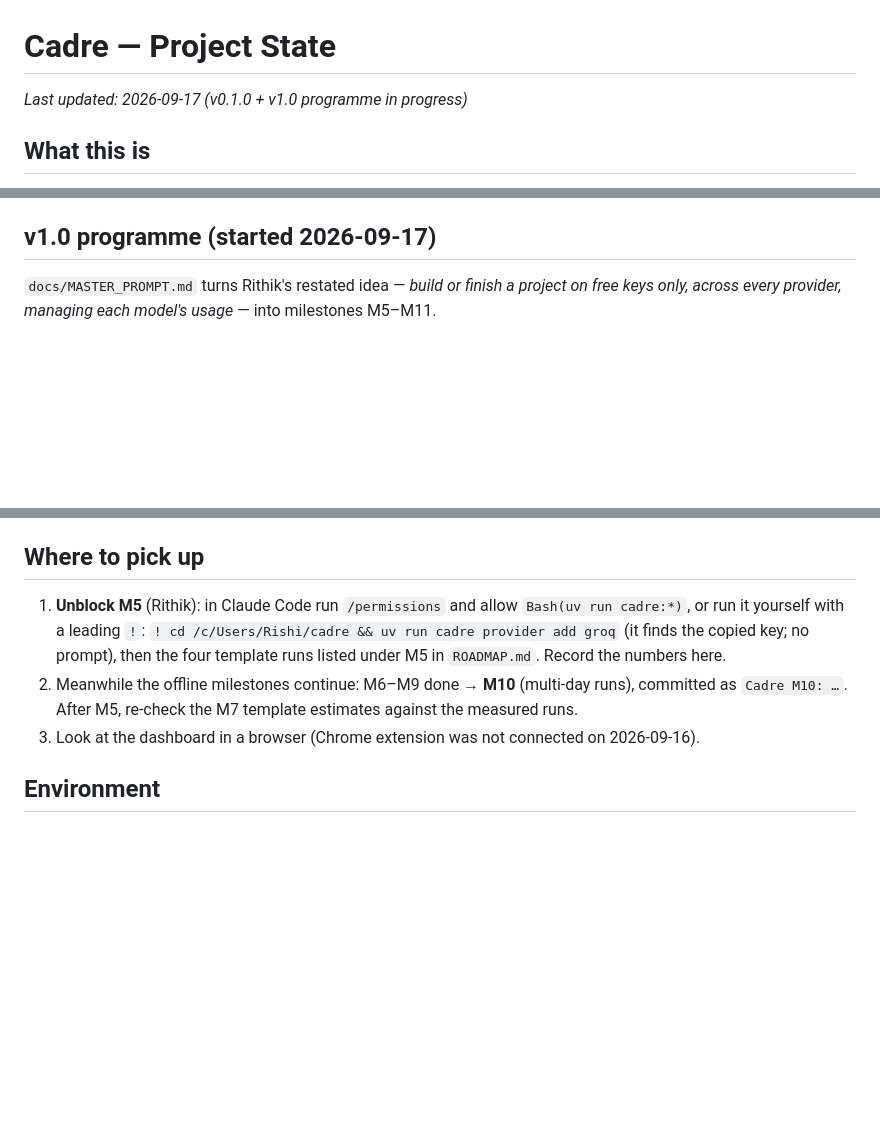
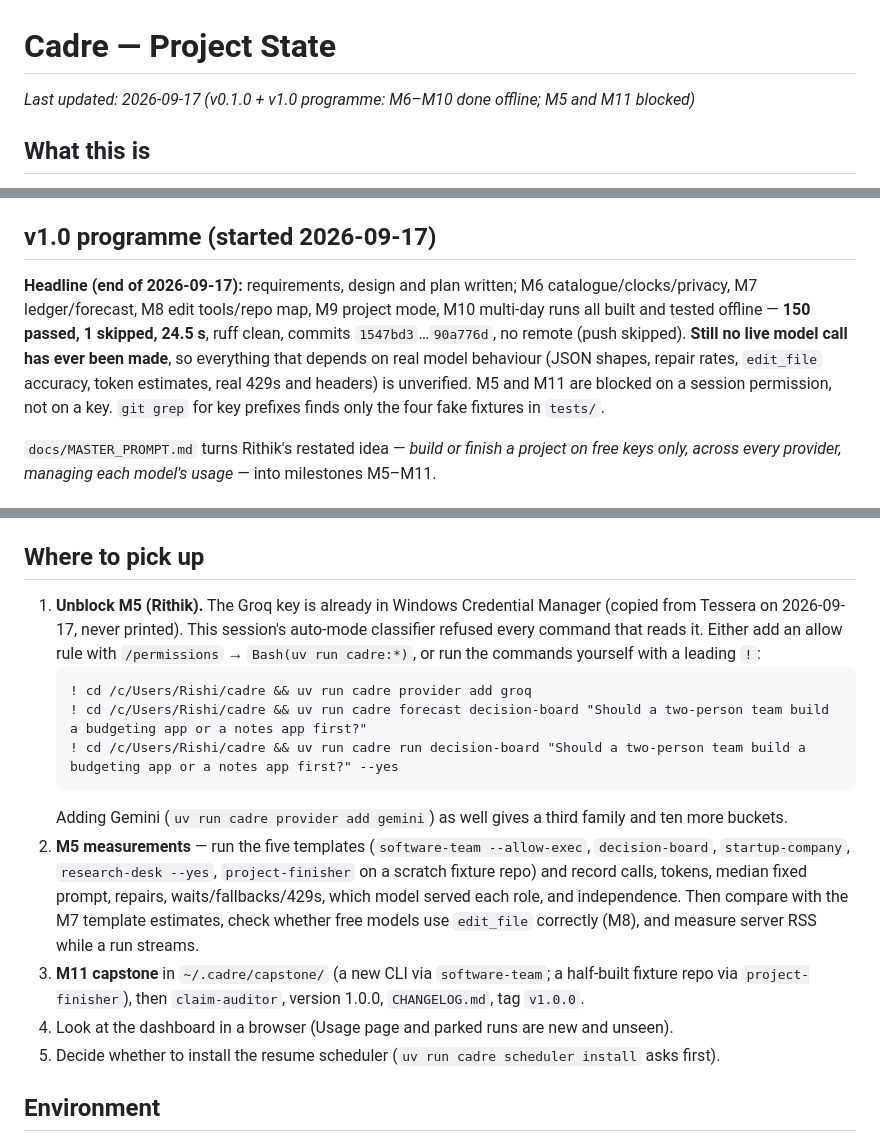
Before and after one commit to Daemon-VI/cadre, a Markdown page: docs/PROJECT_STATE.md, 3 parts joined by grey strips. GitHub-like rendering; blank space fills up the shorter version.

Commit message:
Cadre: record the end of the 2026-09-17 session
PROJECT_STATE now opens the v1.0 programme with the day's headline (M6
to M10 built and tested offline, 150 tests) and says plainly that no live
model call has been made yet. Where to pick up gives the exact steps to
unblock M5: the Groq key is already in Credential Manager, but this
session could not run commands that read it.

````diff
--- a/docs/PROJECT_STATE.md
+++ b/docs/PROJECT_STATE.md
@@ -1,6 +1,6 @@
 # Cadre — Project State
 
-_Last updated: 2026-09-17 (v0.1.0 + v1.0 programme in progress)_
+_Last updated: 2026-09-17 (v0.1.0 + v1.0 programme: M6–M10 done offline; M5 and M11 blocked)_
 
 ## What this is
 A self-hosted platform that runs an organisation of AI agents — builders, reviewers, verifiers,
@@ -102,6 +102,14 @@ not borrowed without asking)._
 - Starlette warns that its TestClient's `httpx` backend is deprecated; harmless for now.
 
 ## v1.0 programme (started 2026-09-17)
+
+**Headline (end of 2026-09-17):** requirements, design and plan written; M6 catalogue/clocks/privacy,
+M7 ledger/forecast, M8 edit tools/repo map, M9 project mode, M10 multi-day runs all built and
+tested offline — **150 passed, 1 skipped, 24.5 s**, ruff clean, commits `1547bd3`…`90a776d`, no
+remote (push skipped). **Still no live model call has ever been made**, so everything that depends
+on real model behaviour (JSON shapes, repair rates, `edit_file` accuracy, token estimates, real
+429s and headers) is unverified. M5 and M11 are blocked on a session permission, not on a key.
+`git grep` for key prefixes finds only the four fake fixtures in `tests/`.
 
 `docs/MASTER_PROMPT.md` turns Rithik's restated idea — *build or finish a project on free keys
 only, across every provider, managing each model's usage* — into milestones M5–M11.
@@ -254,14 +262,26 @@ rule — so no live call has been made. The Groq preset now includes `qwen/qwen3
 second model family on the one free key (reviews can be independent).
 
 ## Where to pick up
-1. **Unblock M5** (Rithik): in Claude Code run `/permissions` and allow `Bash(uv run cadre:*)`, or
-   run it yourself with a leading `!`:
-   `! cd /c/Users/Rishi/cadre && uv run cadre provider add groq` (it finds the copied key; no
-   prompt), then the four template runs listed under M5 in `ROADMAP.md`. Record the numbers here.
-2. Meanwhile the offline milestones continue: M6–M9 done → **M10** (multi-day runs), committed
-   as `Cadre M10: …`. After M5, re-check the M7 template estimates
-   against the measured runs.
-3. Look at the dashboard in a browser (Chrome extension was not connected on 2026-09-16).
+1. **Unblock M5 (Rithik).** The Groq key is already in Windows Credential Manager (copied from
+   Tessera on 2026-09-17, never printed). This session's auto-mode classifier refused every
+   command that reads it. Either add an allow rule with `/permissions` → `Bash(uv run cadre:*)`,
+   or run the commands yourself with a leading `!`:
+   ```
+   ! cd /c/Users/Rishi/cadre && uv run cadre provider add groq
+   ! cd /c/Users/Rishi/cadre && uv run cadre forecast decision-board "Should a two-person team build a budgeting app or a notes app first?"
+   ! cd /c/Users/Rishi/cadre && uv run cadre run decision-board "Should a two-person team build a budgeting app or a notes app first?" --yes
+   ```
+   Adding Gemini (`uv run cadre provider add gemini`) as well gives a third family and ten more
+   buckets.
+2. **M5 measurements** — run the five templates (`software-team --allow-exec`, `decision-board`,
+   `startup-company`, `research-desk --yes`, `project-finisher` on a scratch fixture repo) and
+   record calls, tokens, median fixed prompt, repairs, waits/fallbacks/429s, which model served
+   each role, and independence. Then compare with the M7 template estimates, check whether free
+   models use `edit_file` correctly (M8), and measure server RSS while a run streams.
+3. **M11 capstone** in `~/.cadre/capstone/` (a new CLI via `software-team`; a half-built fixture
+   repo via `project-finisher`), then `claim-auditor`, version 1.0.0, `CHANGELOG.md`, tag `v1.0.0`.
+4. Look at the dashboard in a browser (Usage page and parked runs are new and unseen).
+5. Decide whether to install the resume scheduler (`uv run cadre scheduler install` asks first).
 
 ## Environment
 `cd C:\Users\Rishi\cadre`, `uv sync`, `uv run pytest -q`. State in `~/.cadre` (`CADRE_HOME`
````
